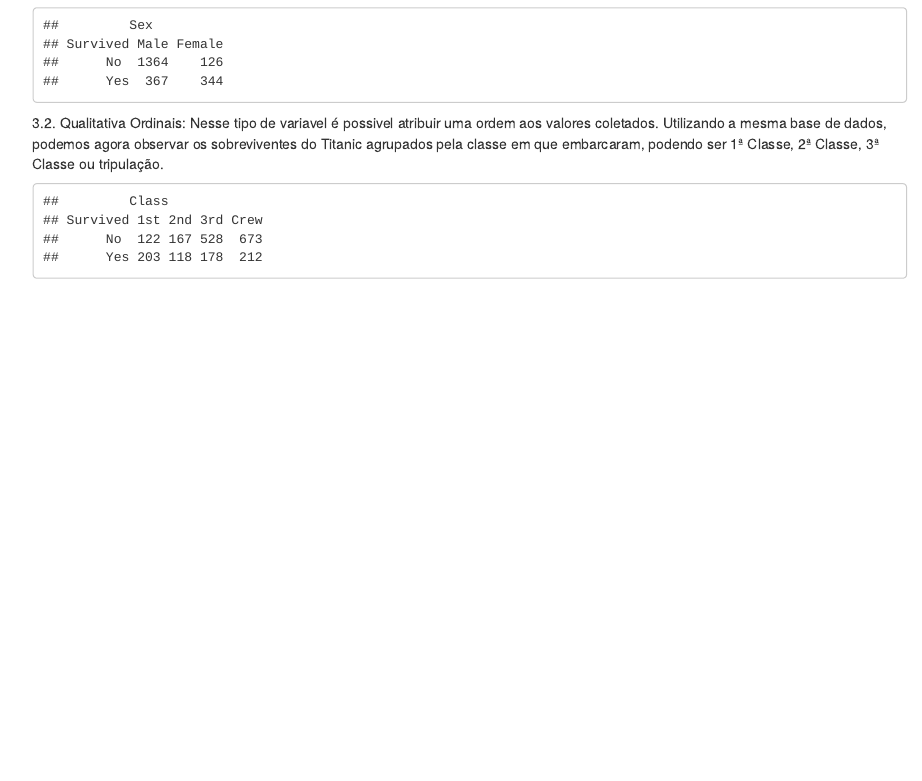
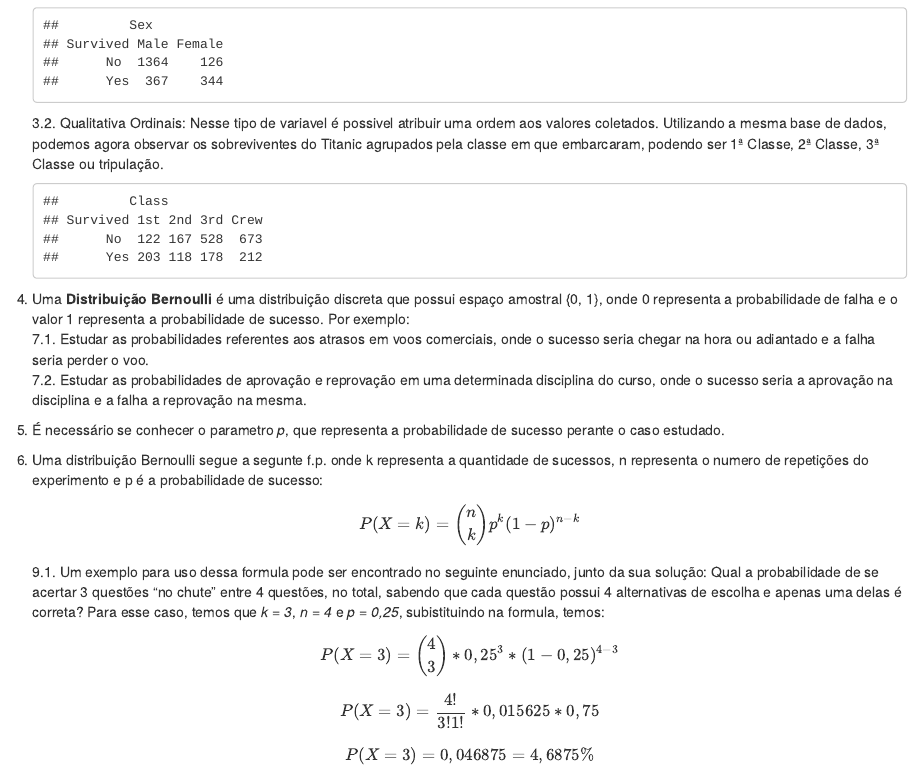
Before and after one commit to joao-dantas31/Estatistica-Aplicada, an R Markdown document (Lista 1.Rmd): the page in a window 1100 px wide, from 1660 px down. Rendered offline with R 4.5, knitr and Pandoc, with nearby package versions.

Commit message:
7-9 resolvidas

````diff
--- a/Lista 1.Rmd
+++ b/Lista 1.Rmd
@@ -51,3 +51,28 @@ plot(x = k,
     ``` {r, echo = FALSE}
     apply(Titanic, c(4, 1), sum)
     ```
+
+7. Uma **Distribuição Bernoulli** é uma distribuição discreta que possui espaço amostral {0, 1}, onde 0 representa a probabilidade de falha e o valor 1 representa a probabilidade de sucesso. Por exemplo:
+    7.1. Estudar as probabilidades referentes aos atrasos em voos comerciais, onde o sucesso seria chegar na hora ou adiantado e a falha seria perder o voo.
+    7.2. Estudar as probabilidades de aprovação e reprovação em uma determinada disciplina do curso, onde o sucesso seria a aprovação na disciplina e a falha a reprovação na mesma.
+
+8. É necessário se conhecer o parametro *p*, que representa a probabilidade de sucesso perante o caso estudado.
+
+9. Uma distribuição Bernoulli segue a segunte f.p. onde k representa a quantidade de sucessos, n representa o numero de repetições do experimento e p é a probabilidade de sucesso:
+$$
+  P(X=k) = \binom{n}{k}p^k(1-p)^{n-k}
+$$
+    9.1. Um exemplo para uso dessa formula pode ser encontrado no seguinte enunciado, junto da sua solução:
+    Qual a probabilidade de se acertar 3 questões "no chute" entre 4 questões, no total, sabendo que cada questão   possui 4 alternativas de escolha e apenas uma delas é correta?
+    Para esse caso, temos que *k = 3*, *n = 4* e *p = 0,25*, subistituindo na formula, temos:
+    $$
+      P(X=3) = \binom{4}{3}*0,25^3*(1-0,25)^{4-3}
+    $$
+    $$
+      P(X=3) = \frac{4!}{3!1!}*0,015625*0,75
+    $$
+    $$
+      P(X=3) = 0,046875 = 4,6875\%
+    $$
+
+10.
````
Also changed, not shown: Lista-1.html.
